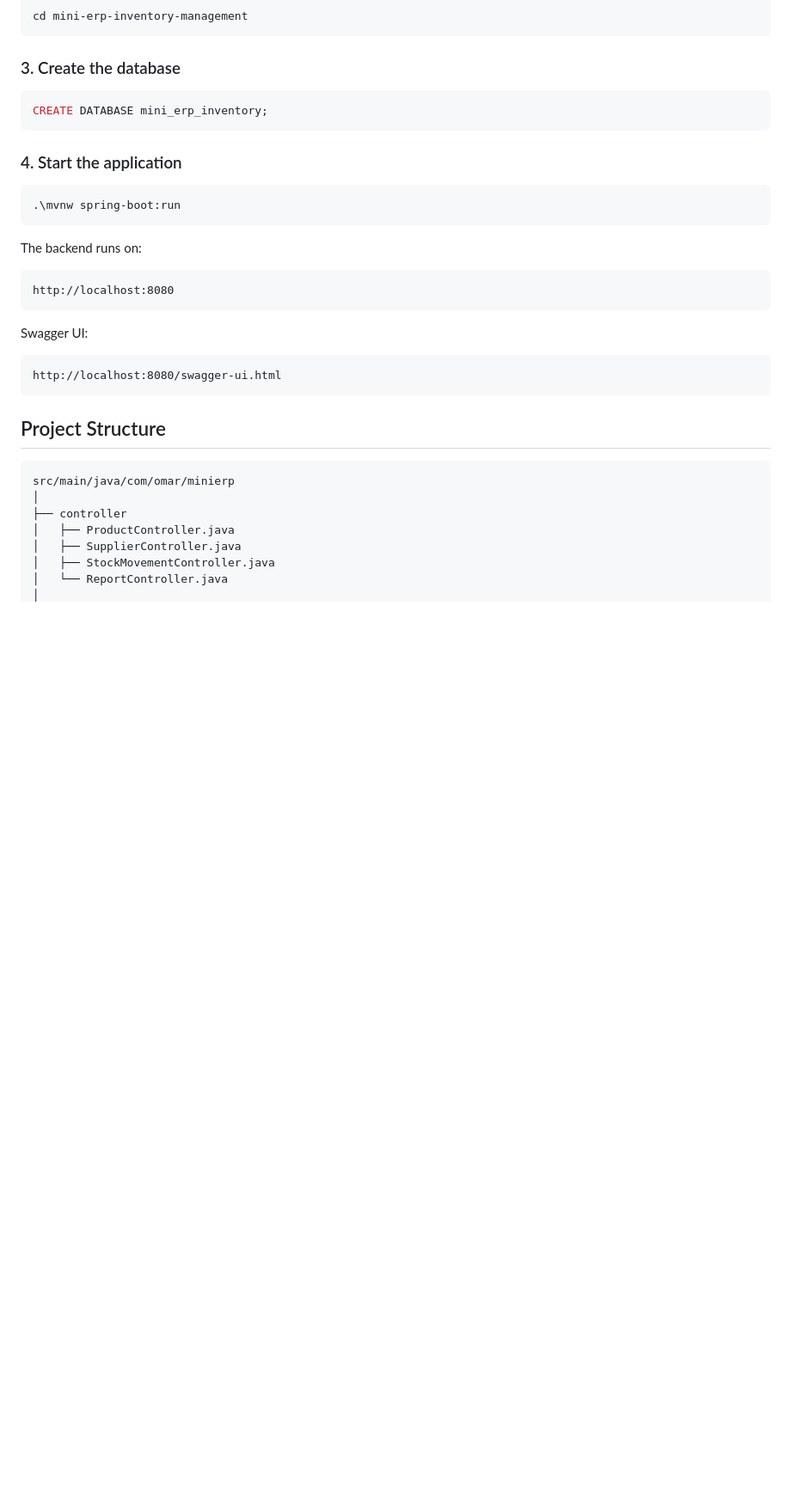
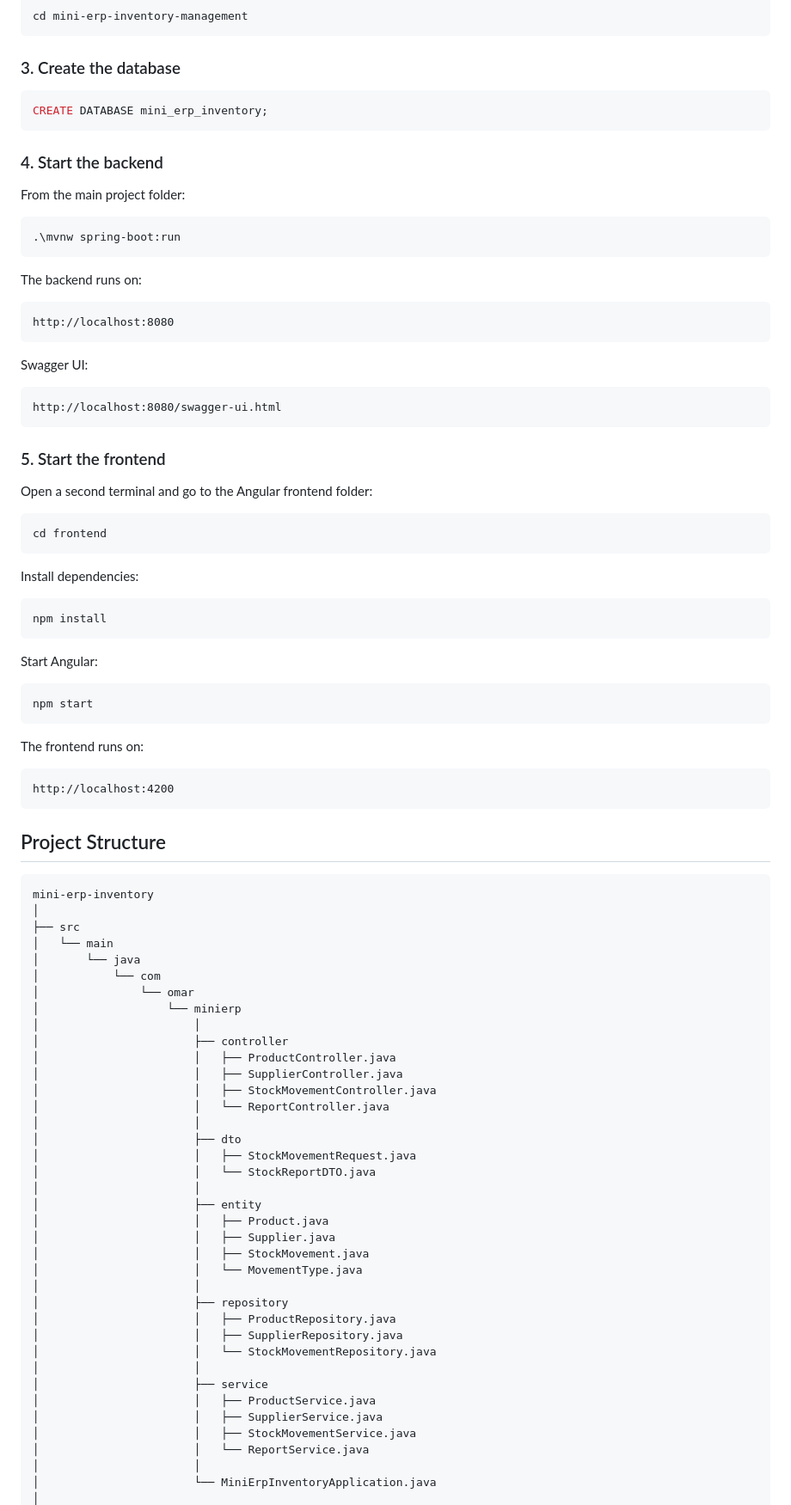
Before and after one commit to omar-software/mini-erp-inventory-management, a Markdown page: README.md, the part around one of its changes. Shown at 86% size. GitHub-like rendering; blank space fills up the shorter version.

Commit message:
Add Angular frontend and update README

````diff
--- a/README.md
+++ b/README.md
@@ -215,7 +249,9 @@ cd mini-erp-inventory-management
 CREATE DATABASE mini_erp_inventory;
 ```
 
-### 4. Start the application
+### 4. Start the backend
+
+From the main project folder:
 
 ```powershell
 .\mvnw spring-boot:run
@@ -233,14 +269,70 @@ Swagger UI:
 http://localhost:8080/swagger-ui.html
 ```
 
+### 5. Start the frontend
+
+Open a second terminal and go to the Angular frontend folder:
+
+```powershell
+cd frontend
+```
+
+Install dependencies:
+
+```powershell
+npm install
+```
+
+Start Angular:
+
+```powershell
+npm start
+```
+
+The frontend runs on:
+
+```text
+http://localhost:4200
+```
+
 ## Project Structure
 
 ```text
-src/main/java/com/omar/minierp
+mini-erp-inventory
 │
-├── controller
-│   ├── ProductController.java
-│   ├── SupplierController.java
-│   ├── StockMovementController.java
-│   └── ReportController.java
+├── src
+│   └── main
+│       └── java
+│           └── com
+│               └── omar
+│                   └── minierp
+│                       │
+│                       ├── controller
+│                       │   ├── ProductController.java
+│                       │   ├── SupplierController.java
+│                       │   ├── StockMovementController.java
+│                       │   └── ReportController.java
+│                       │
+│                       ├── dto
+│                       │   ├── StockMovementRequest.java
+│                       │   └── StockReportDTO.java
+│                       │
+│                       ├── entity
+│                       │   ├── Product.java
+│                       │   ├── Supplier.java
+│                       │   ├── StockMovement.java
+│                       │   └── MovementType.java
+│                       │
+│                       ├── repository
+│                       │   ├── ProductRepository.java
+│                       │   ├── SupplierRepository.java
+│                       │   └── StockMovementRepository.java
+│                       │
+│                       ├── service
+│                       │   ├── ProductService.java
+│                       │   ├── SupplierService.java
+│                       │   ├── StockMovementService.java
+│                       │   └── ReportService.java
+│                       │
+│                       └── MiniErpInventoryApplication.java
 │
````
Also changed, not shown: other parts of README.md (+129 -27 lines).
